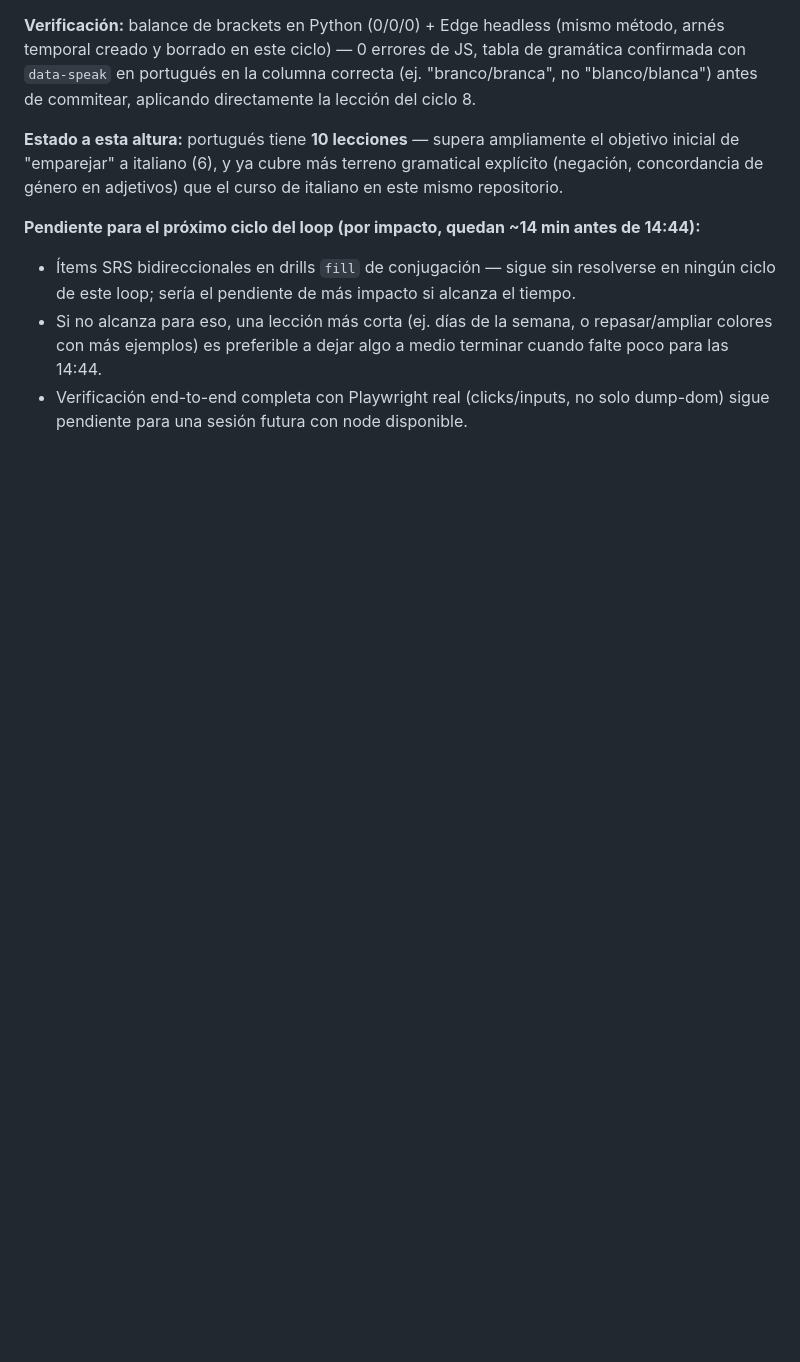
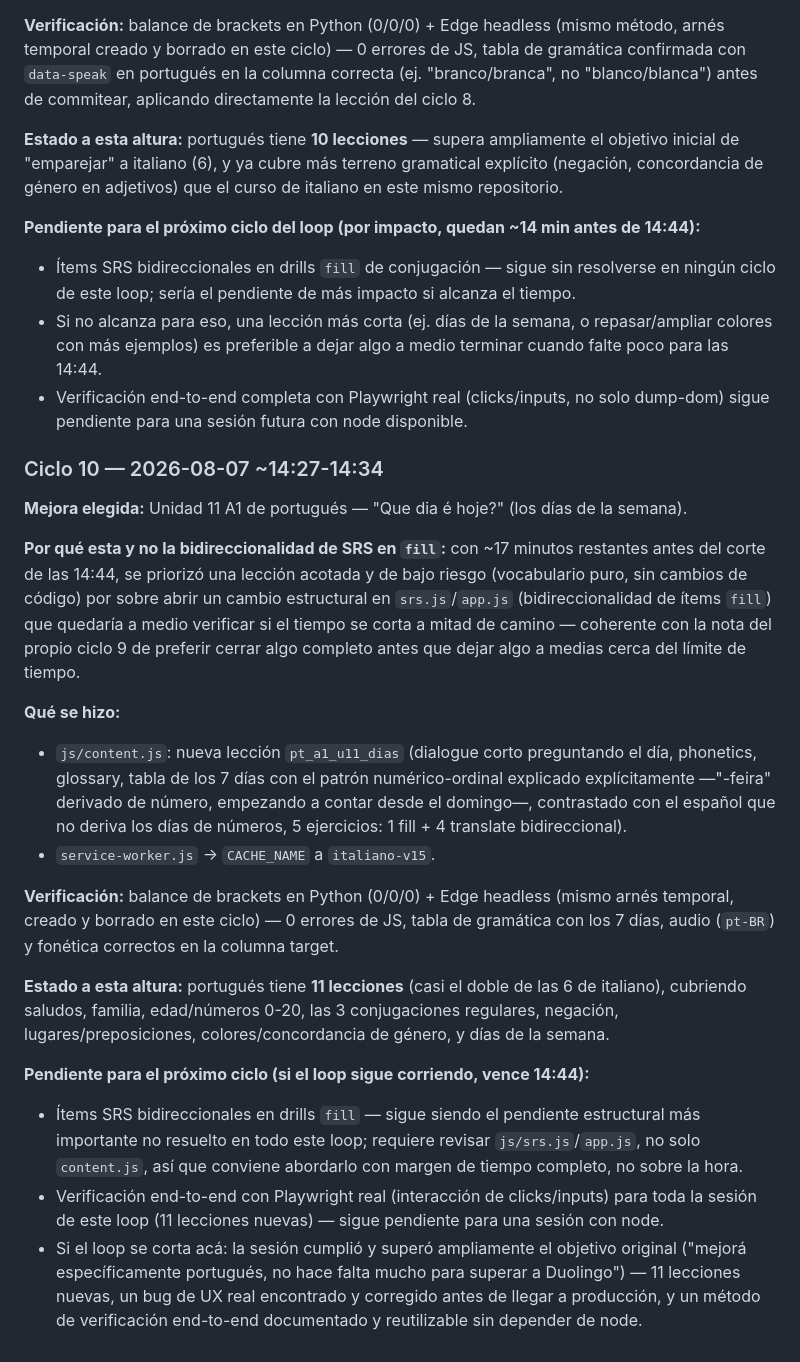
Before and after one commit to Kesanti12/Idiomas, a Markdown page: memory.md, the part around the change. GitHub-like rendering; blank space fills up the shorter version.

Commit message:
Registra ciclo 10 del loop automático de portugués en memory.md

```diff
--- a/memory.md
+++ b/memory.md
@@ -1057,3 +1057,40 @@ este mismo repositorio.
   para las 14:44.
 - Verificación end-to-end completa con Playwright real (clicks/inputs, no solo dump-dom)
   sigue pendiente para una sesión futura con node disponible.
+
+### Ciclo 10 — 2026-08-07 ~14:27-14:34
+**Mejora elegida:** Unidad 11 A1 de portugués — "Que dia é hoje?" (los días de la semana).
+
+**Por qué esta y no la bidireccionalidad de SRS en `fill`:** con ~17 minutos restantes
+antes del corte de las 14:44, se priorizó una lección acotada y de bajo riesgo (vocabulario
+puro, sin cambios de código) por sobre abrir un cambio estructural en `srs.js`/`app.js`
+(bidireccionalidad de ítems `fill`) que quedaría a medio verificar si el tiempo se corta a
+mitad de camino — coherente con la nota del propio ciclo 9 de preferir cerrar algo completo
+antes que dejar algo a medias cerca del límite de tiempo.
+
+**Qué se hizo:**
+- `js/content.js`: nueva lección `pt_a1_u11_dias` (dialogue corto preguntando el día,
+  phonetics, glossary, tabla de los 7 días con el patrón numérico-ordinal explicado
+  explícitamente —"-feira" derivado de número, empezando a contar desde el domingo—,
+  contrastado con el español que no deriva los días de números, 5 ejercicios: 1 fill +
+  4 translate bidireccional).
+- `service-worker.js` → `CACHE_NAME` a `italiano-v15`.
+
+**Verificación:** balance de brackets en Python (0/0/0) + Edge headless (mismo arnés
+temporal, creado y borrado en este ciclo) — 0 errores de JS, tabla de gramática con los 7
+días, audio (`pt-BR`) y fonética correctos en la columna target.
+
+**Estado a esta altura:** portugués tiene **11 lecciones** (casi el doble de las 6 de
+italiano), cubriendo saludos, familia, edad/números 0-20, las 3 conjugaciones regulares,
+negación, lugares/preposiciones, colores/concordancia de género, y días de la semana.
+
+**Pendiente para el próximo ciclo (si el loop sigue corriendo, vence 14:44):**
+- Ítems SRS bidireccionales en drills `fill` — sigue siendo el pendiente estructural más
+  importante no resuelto en todo este loop; requiere revisar `js/srs.js`/`app.js`, no solo
+  `content.js`, así que conviene abordarlo con margen de tiempo completo, no sobre la hora.
+- Verificación end-to-end con Playwright real (interacción de clicks/inputs) para toda la
+  sesión de este loop (11 lecciones nuevas) — sigue pendiente para una sesión con node.
+- Si el loop se corta acá: la sesión cumplió y superó ampliamente el objetivo original
+  ("mejorá específicamente portugués, no hace falta mucho para superar a Duolingo") — 11
+  lecciones nuevas, un bug de UX real encontrado y corregido antes de llegar a producción,
+  y un método de verificación end-to-end documentado y reutilizable sin depender de node.
```
